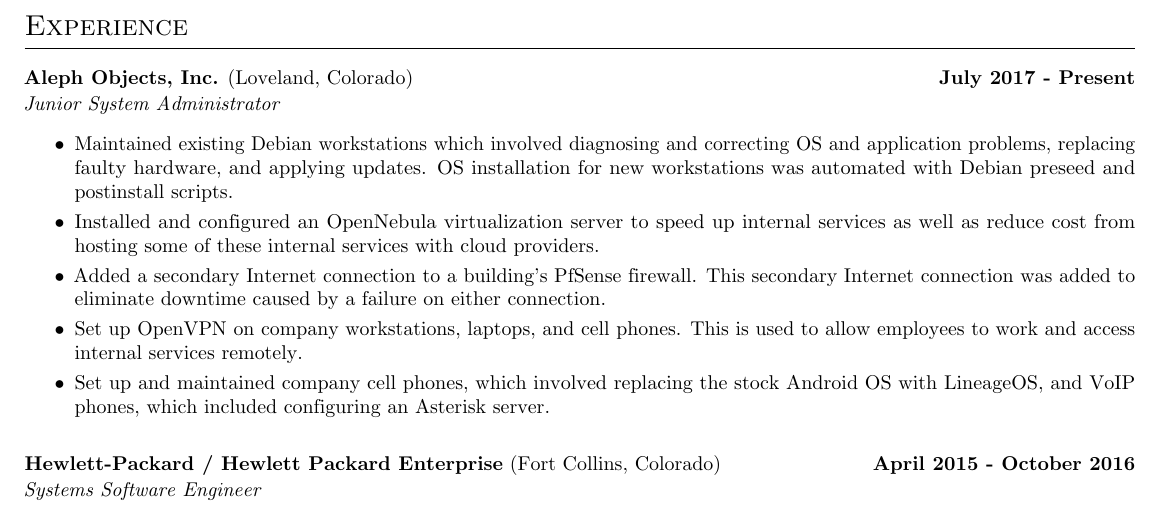
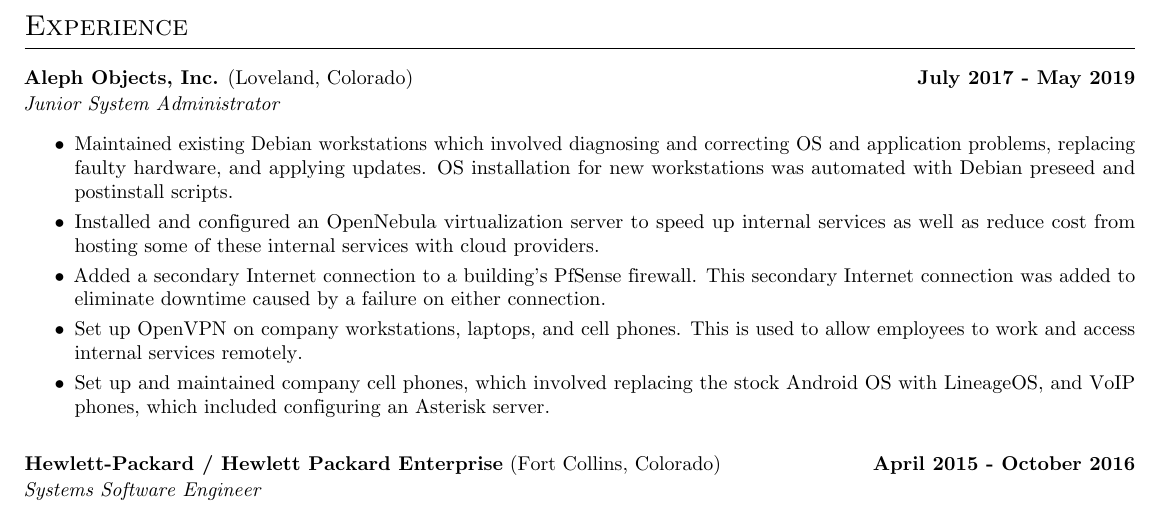
Before and after one commit to process1183/Josh_Gadeken_Resume, a LaTeX CV (Josh_Gadeken_Resume.tex): part of page 1 of 2, cut so that both start at the same text. Compiled offline with pdfLaTeX.

Commit message:
Add end date for Aleph Objects job

```diff
--- a/Josh_Gadeken_Resume.tex
+++ b/Josh_Gadeken_Resume.tex
@@ -41,7 +41,7 @@
 
 \begin{document}
     \section*{Experience}
-        \textbf{Aleph Objects, Inc.} (Loveland, Colorado) \hfill \textbf{July 2017 - Present} \\[1pt]
+        \textbf{Aleph Objects, Inc.} (Loveland, Colorado) \hfill \textbf{July 2017 - May 2019} \\[1pt]
         \emph{Junior System Administrator}
         \begin{itemize}
             \item Maintained existing Debian workstations which involved diagnosing and correcting OS and application problems, replacing faulty hardware, and applying updates. OS installation for new workstations was automated with Debian preseed and postinstall scripts.
```
